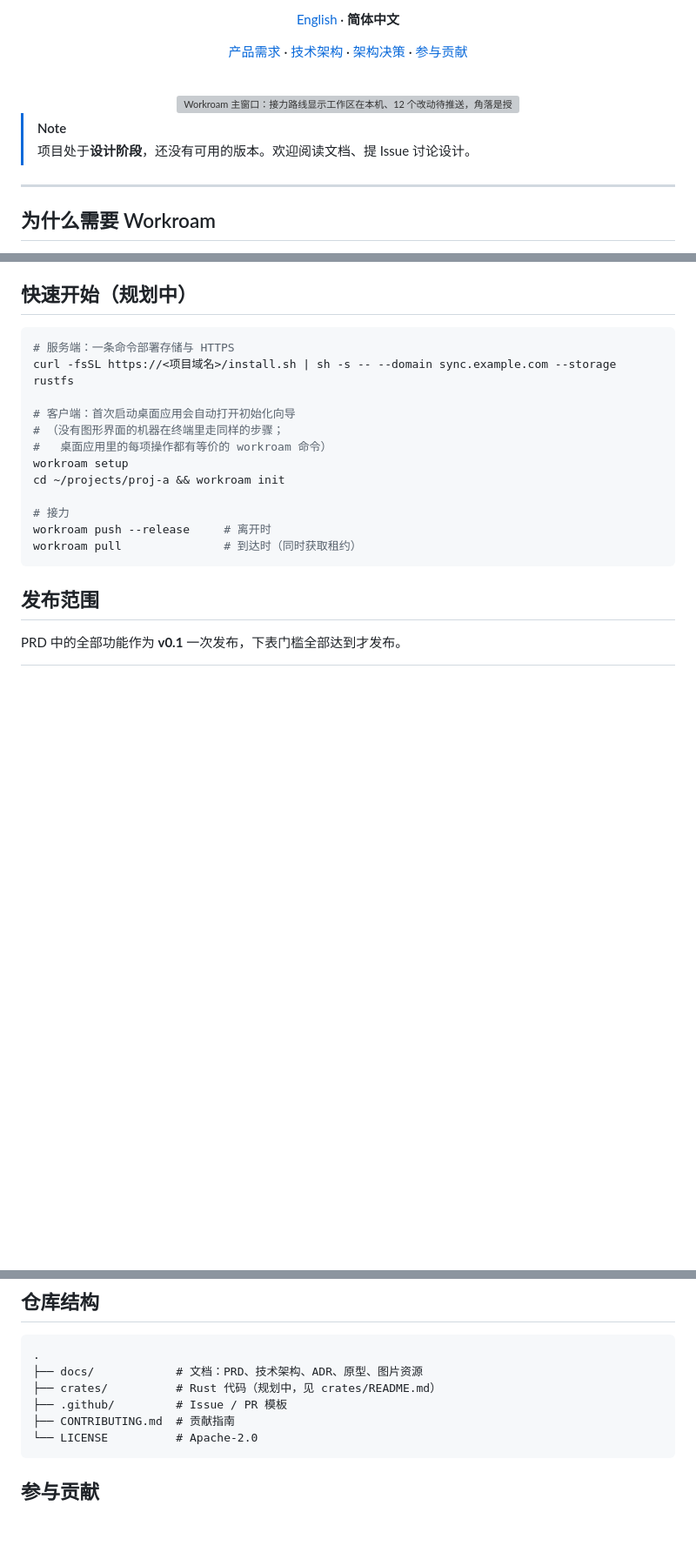
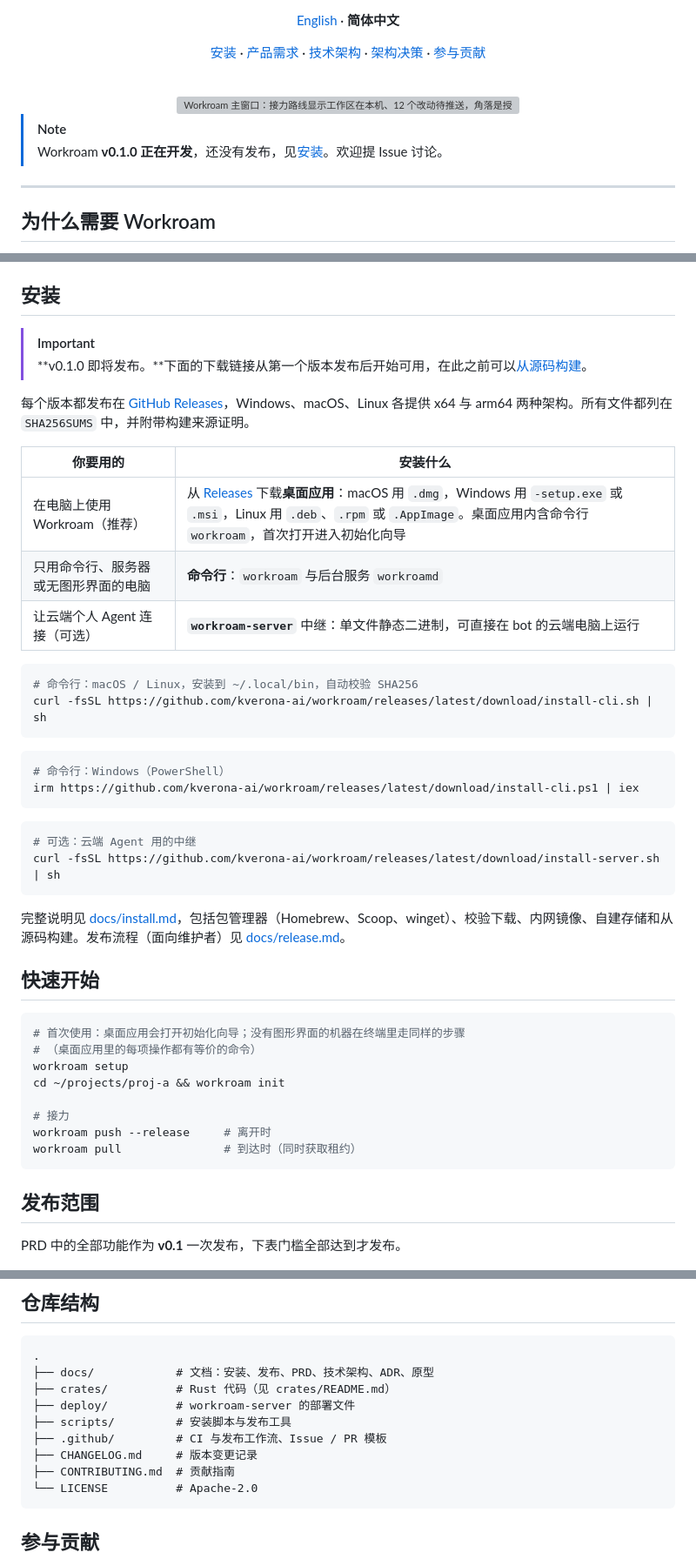
Before and after one commit to kverona-ai/workroam, a Markdown page: README.zh-CN.md, 3 parts joined by grey strips. Shown at 87% size. Rendered like a GitHub page; blank space fills up the shorter version; grey boxes are pictures that could not be loaded.

````diff
--- a/README.zh-CN.md
+++ b/README.zh-CN.md
@@ -18,7 +19,7 @@
 
 [English](README.md) · **简体中文**
 
-[产品需求](docs/prd.md) · [技术架构](docs/architecture.md) · [架构决策](docs/adr/README.md) · [参与贡献](CONTRIBUTING.md)
+[安装](docs/install.md) · [产品需求](docs/prd.md) · [技术架构](docs/architecture.md) · [架构决策](docs/adr/README.md) · [参与贡献](CONTRIBUTING.md)
 
 <br>
 
@@ -27,7 +28,7 @@
 </div>
 
 > [!NOTE]
-> 项目处于**设计阶段**，还没有可用的版本。欢迎阅读文档、提 Issue 讨论设计。
+> Workroam **v0.1.0 正在开发**，还没有发布，见[安装](#安装)。欢迎提 Issue 讨论。
 
 ---
 
@@ -101,15 +102,41 @@ flowchart LR
 3. **继续**：打开任一 Agent，它读 `AGENTS.md` 和 `HANDOFF.md`，汇报进度后接着干。
 4. **回公司**：拉取家里的进度，家里的提交自动变基回真实历史，然后 `git push` 到内网。
 
-## 快速开始（规划中）
+## 安装
+
+> [!IMPORTANT]
+> **v0.1.0 即将发布。**下面的下载链接从第一个版本发布后开始可用，在此之前可以[从源码构建](docs/install.md#从源码构建)。
+
+每个版本都发布在 [GitHub Releases](https://github.com/kverona-ai/workroam/releases)，Windows、macOS、Linux 各提供 x64 与 arm64 两种架构。所有文件都列在 `SHA256SUMS` 中，并附带构建来源证明。
+
+| 你要用的 | 安装什么 |
+| --- | --- |
+| 在电脑上使用 Workroam（推荐） | 从 [Releases](https://github.com/kverona-ai/workroam/releases) 下载**桌面应用**：macOS 用 `.dmg`，Windows 用 `-setup.exe` 或 `.msi`，Linux 用 `.deb`、`.rpm` 或 `.AppImage`。桌面应用内含命令行 `workroam`，首次打开进入初始化向导 |
+| 只用命令行、服务器或无图形界面的电脑 | **命令行**：`workroam` 与后台服务 `workroamd` |
+| 让云端个人 Agent 连接（可选） | **`workroam-server`** 中继：单文件静态二进制，可直接在 bot 的云端电脑上运行 |
+
+```sh
+# 命令行：macOS / Linux，安装到 ~/.local/bin，自动校验 SHA256
+curl -fsSL https://github.com/kverona-ai/workroam/releases/latest/download/install-cli.sh | sh
+```
+
+```powershell
+# 命令行：Windows（PowerShell）
+irm https://github.com/kverona-ai/workroam/releases/latest/download/install-cli.ps1 | iex
+```
+
+```sh
+# 可选：云端 Agent 用的中继
+curl -fsSL https://github.com/kverona-ai/workroam/releases/latest/download/install-server.sh | sh
+```
+
+完整说明见 [docs/install.md](docs/install.md)，包括包管理器（Homebrew、Scoop、winget）、校验下载、内网镜像、自建存储和从源码构建。发布流程（面向维护者）见 [docs/release.md](docs/release.md)。
+
+## 快速开始
 
 ```bash
-# 服务端：一条命令部署存储与 HTTPS
-curl -fsSL https://<项目域名>/install.sh | sh -s -- --domain sync.example.com --storage rustfs
-
-# 客户端：首次启动桌面应用会自动打开初始化向导
-# （没有图形界面的机器在终端里走同样的步骤；
-#   桌面应用里的每项操作都有等价的 workroam 命令）
+# 首次使用：桌面应用会打开初始化向导；没有图形界面的机器在终端里走同样的步骤
+# （桌面应用里的每项操作都有等价的命令）
 workroam setup
 cd ~/projects/proj-a && workroam init
 
@@ -136,9 +163,12 @@ PRD 中的全部功能作为 **v0.1** 一次发布，下表门槛全部达到才
 
 ```text
 .
-├── docs/            # 文档：PRD、技术架构、ADR、原型、图片资源
-├── crates/          # Rust 代码（规划中，见 crates/README.md）
-├── .github/         # Issue / PR 模板
+├── docs/            # 文档：安装、发布、PRD、技术架构、ADR、原型
+├── crates/          # Rust 代码（见 crates/README.md）
+├── deploy/          # workroam-server 的部署文件
+├── scripts/         # 安装脚本与发布工具
+├── .github/         # CI 与发布工作流、Issue / PR 模板
+├── CHANGELOG.md     # 版本变更记录
 ├── CONTRIBUTING.md  # 贡献指南
 └── LICENSE          # Apache-2.0
 ```
````
Also changed, not shown: other parts of README.zh-CN.md (+2 -1 lines), README.md (+43 -13 lines).
